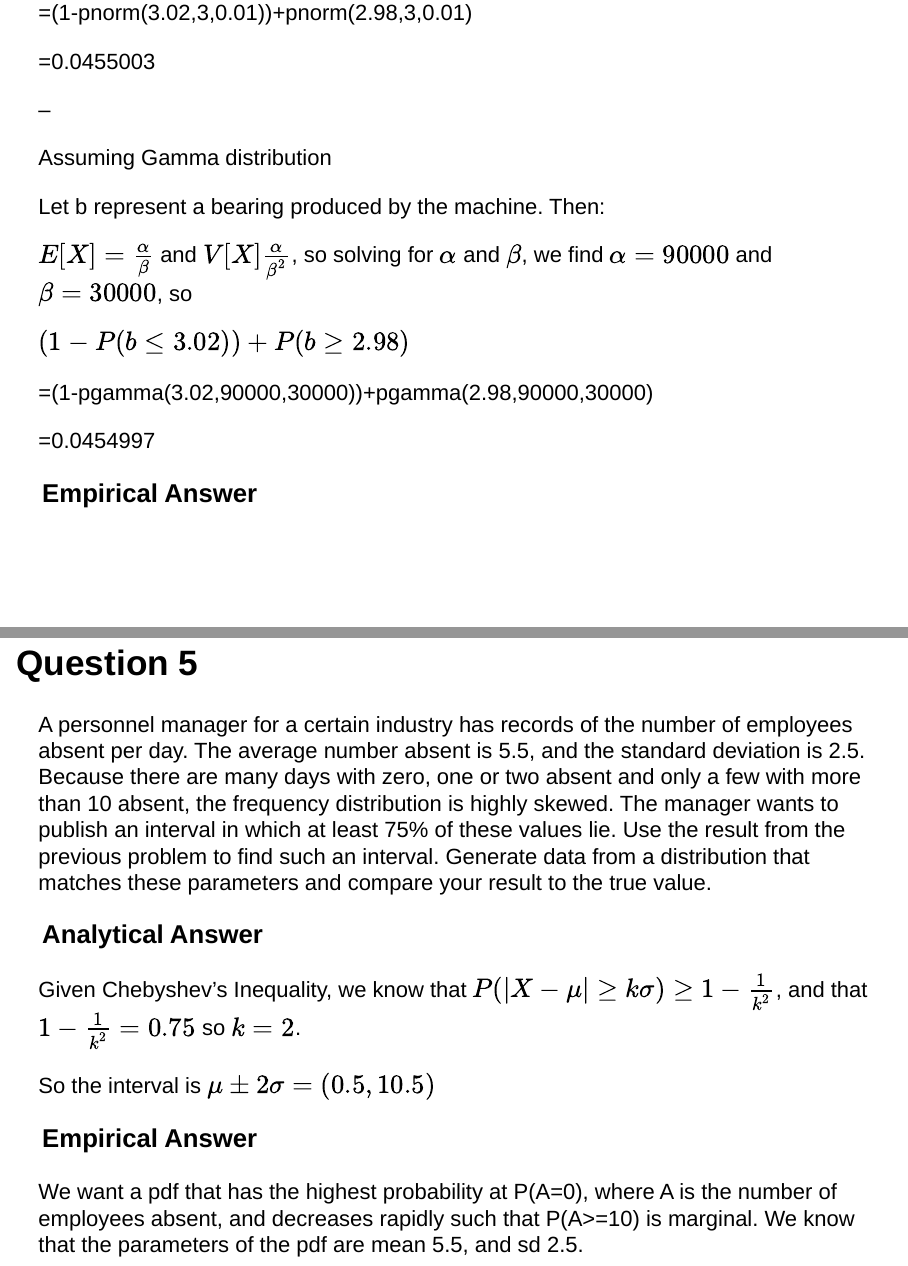
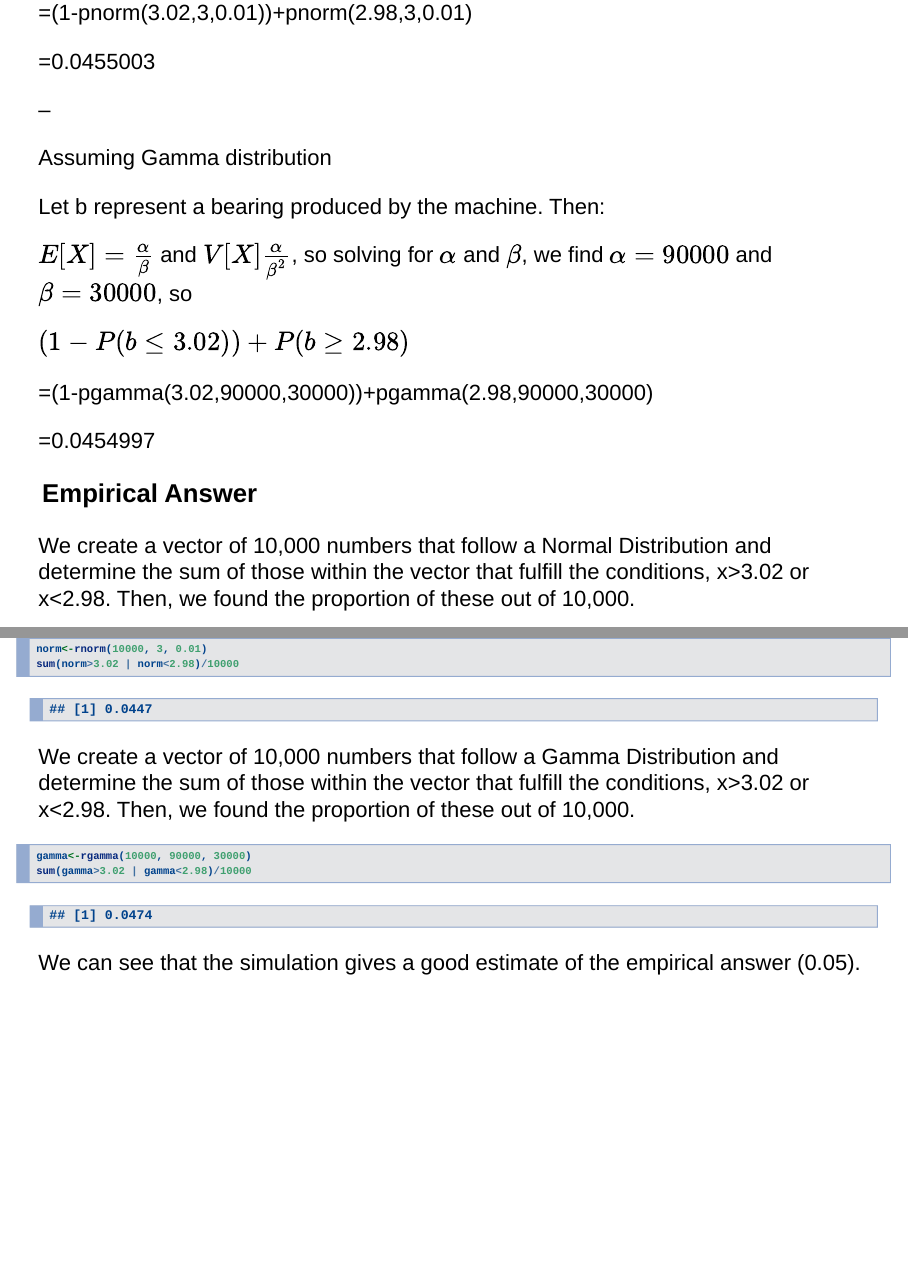
Before and after one commit to danielnjoo/S370, an R Markdown document (pset1/pset1.Rmd): pages 4 and 5 of 9 before the commit and pages 4 and 5 of 10 after it, joined at a grey line. Rendered offline with R 4.5, knitr and Pandoc, with nearby package versions; drawn as Slidy slides in place of the format the file asks for; some code elsewhere in the file could not run offline.

Commit message:
problem 3

````diff
--- a/pset1/pset1.Rmd
+++ b/pset1/pset1.Rmd
@@ -81,9 +81,22 @@ $(1-P(b\leq3.02))+P(b\geq2.98)$
 =`r (1-pgamma(3.02,90000,30000))+pgamma(2.98,90000,30000)`
 
 ### Empirical Answer
+We create a vector of 10,000 numbers that follow a Normal Distribution and determine the sum of those within the vector that fulfill the conditions, x>3.02 or x<2.98. Then, we found the proportion of these out of 10,000.
+
+```{r}
+norm<-rnorm(10000, 3, 0.01)
+sum(norm>3.02 | norm<2.98)/10000
+```
 
 
+We create a vector of 10,000 numbers that follow a Gamma Distribution and determine the sum of those within the vector that fulfill the conditions, x>3.02 or x<2.98. Then, we found the proportion of these out of 10,000.
 
+```{r}
+gamma<-rgamma(10000, 90000, 30000)
+sum(gamma>3.02 | gamma<2.98)/10000
+```
+
+We can see that the simulation gives a good estimate of the empirical answer (0.05).
 
 ## Question 5
 
````
Also changed, not shown: 1 other file.
